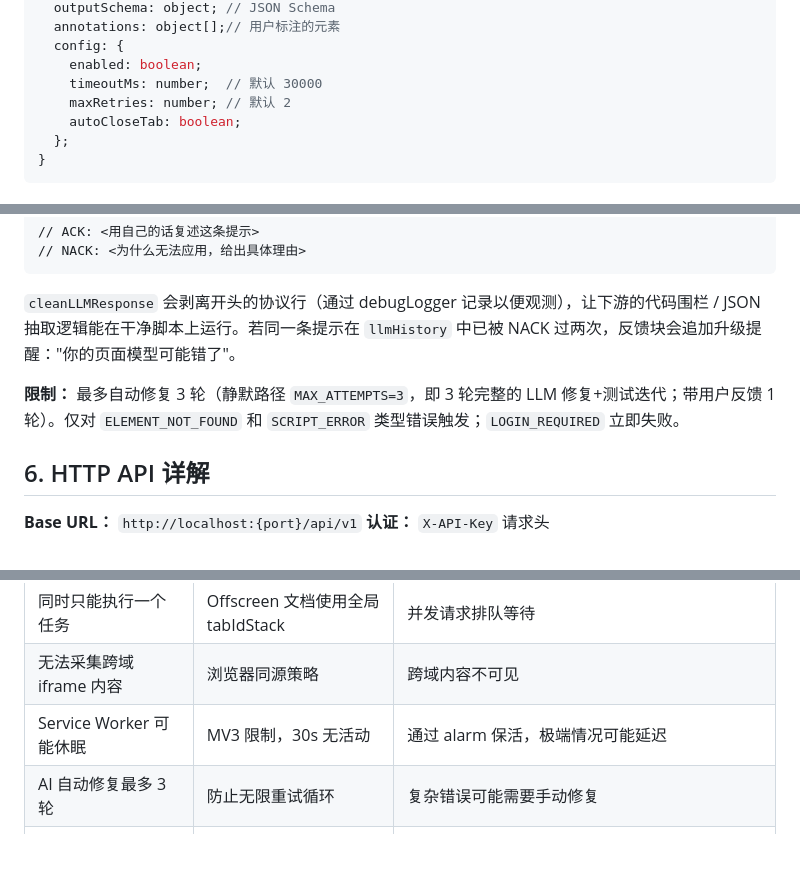
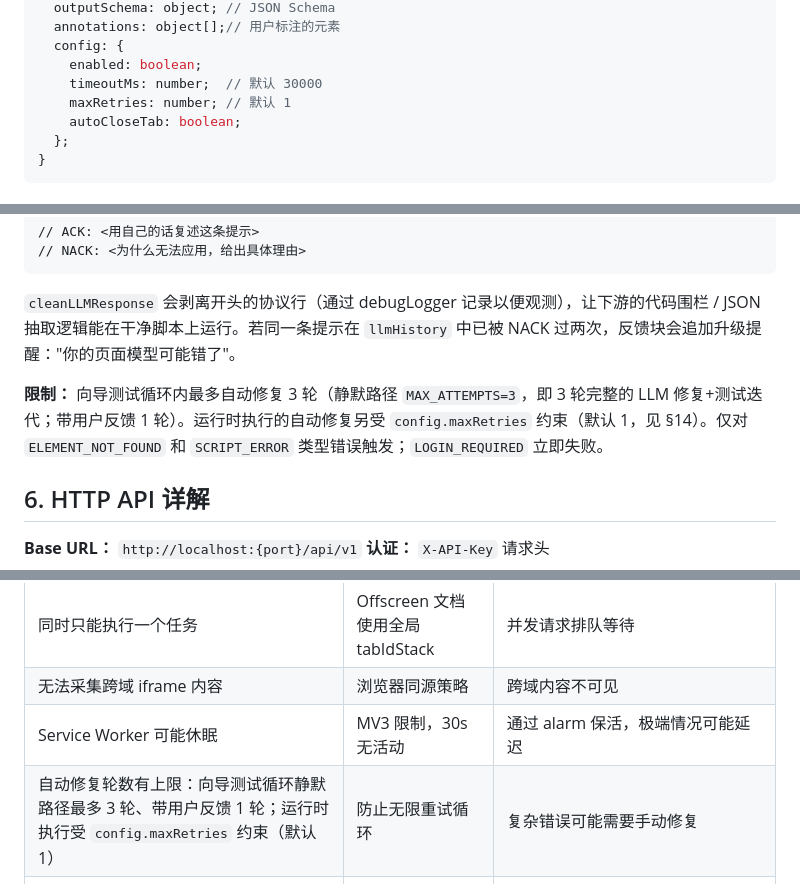
Before and after one commit to singhand-labs/scrapewright, a Markdown page: docs/technical-whitepaper.md, 3 parts joined by grey strips. GitHub-like rendering; blank space fills up the shorter version.

Commit message:
RC57: 白皮书修正 — 区分向导与运行时自动修复上限，maxRetries 默认值对齐代码

```diff
--- a/docs/technical-whitepaper.md
+++ b/docs/technical-whitepaper.md
@@ -345,7 +345,7 @@ interface Service {
   config: {
     enabled: boolean;
     timeoutMs: number;  // 默认 30000
-    maxRetries: number; // 默认 2
+    maxRetries: number; // 默认 1
     autoCloseTab: boolean;
   };
 }
@@ -539,7 +539,7 @@ score = requiredCoverage * 100 + listItemCount * 10 + avgFieldsPerItem * 5
 
 `cleanLLMResponse` 会剥离开头的协议行（通过 debugLogger 记录以便观测），让下游的代码围栏 / JSON 抽取逻辑能在干净脚本上运行。若同一条提示在 `llmHistory` 中已被 NACK 过两次，反馈块会追加升级提醒："你的页面模型可能错了"。
 
-**限制：** 最多自动修复 3 轮（静默路径 `MAX_ATTEMPTS=3`，即 3 轮完整的 LLM 修复+测试迭代；带用户反馈 1 轮）。仅对 `ELEMENT_NOT_FOUND` 和 `SCRIPT_ERROR` 类型错误触发；`LOGIN_REQUIRED` 立即失败。
+**限制：** 向导测试循环内最多自动修复 3 轮（静默路径 `MAX_ATTEMPTS=3`，即 3 轮完整的 LLM 修复+测试迭代；带用户反馈 1 轮）。运行时执行的自动修复另受 `config.maxRetries` 约束（默认 1，见 §14）。仅对 `ELEMENT_NOT_FOUND` 和 `SCRIPT_ERROR` 类型错误触发；`LOGIN_REQUIRED` 立即失败。
 
 ## 6. HTTP API 详解
 
@@ -844,7 +844,7 @@ MV3 的 Service Worker 会在 30s 无活动后休眠。通过 `chrome.alarms.cre
 | 同时只能执行一个任务 | Offscreen 文档使用全局 tabIdStack | 并发请求排队等待 |
 | 无法采集跨域 iframe 内容 | 浏览器同源策略 | 跨域内容不可见 |
 | Service Worker 可能休眠 | MV3 限制，30s 无活动 | 通过 alarm 保活，极端情况可能延迟 |
-| AI 自动修复最多 3 轮 | 防止无限重试循环 | 复杂错误可能需要手动修复 |
+| 自动修复轮数有上限：向导测试循环静默路径最多 3 轮、带用户反馈 1 轮；运行时执行受 `config.maxRetries` 约束（默认 1） | 防止无限重试循环 | 复杂错误可能需要手动修复 |
 | 不支持登录态采集 | 无 Cookie 管理功能 | 需要登录的页面需手动登录后执行 |
 | 默认 API Key 为 dev-key | 开发便利性 | 生产环境必须设置 `SCRAPEWRIGHT_API_KEY` |
 | IO 驱动的懒加载在后台标签上会停住 | Chrome 对非可见标签的渲染端帧产出节流 | 懒加载站点需要 `scrapewright throttle on` + 重启 Chrome（见 §9 渲染节流对抗栈）|
```
